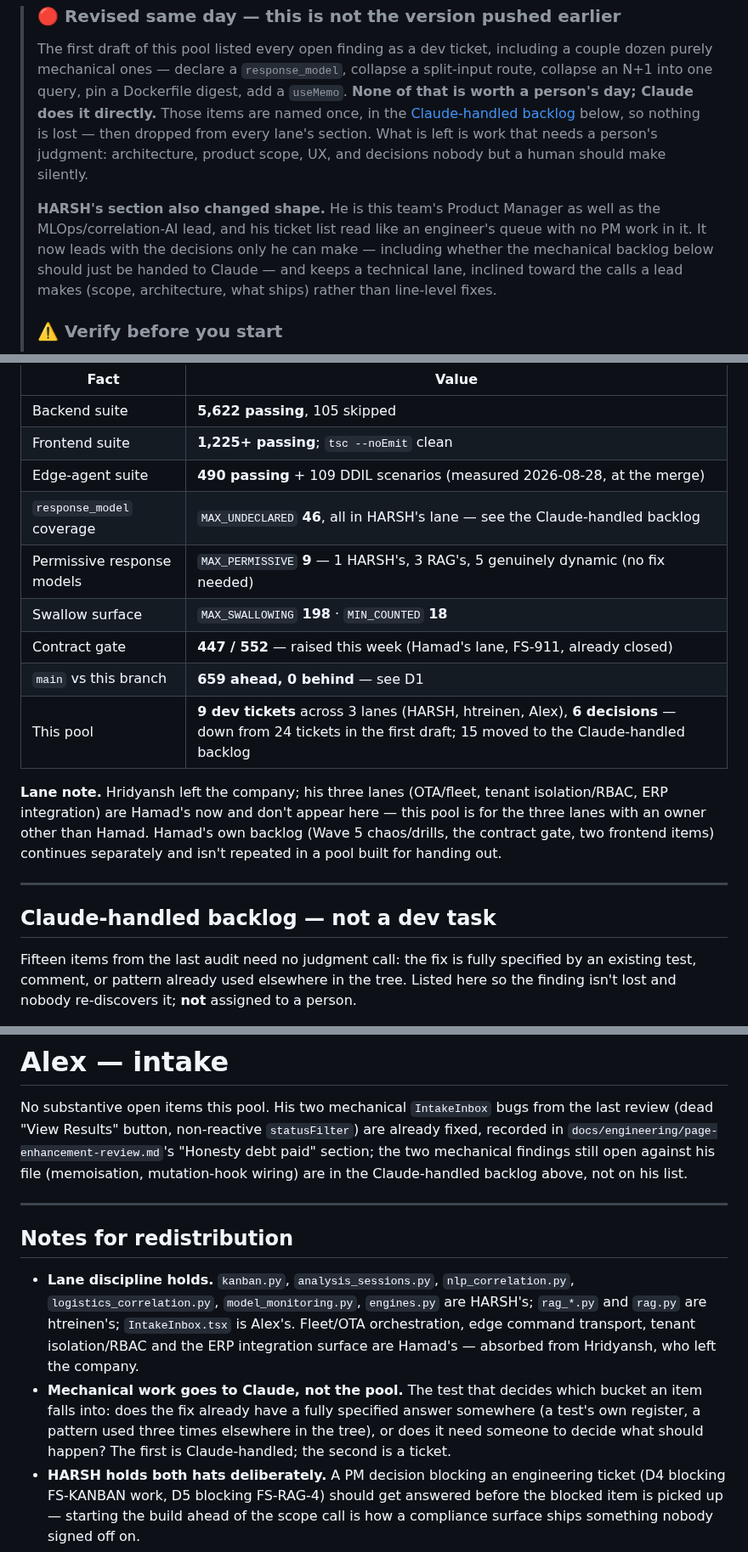
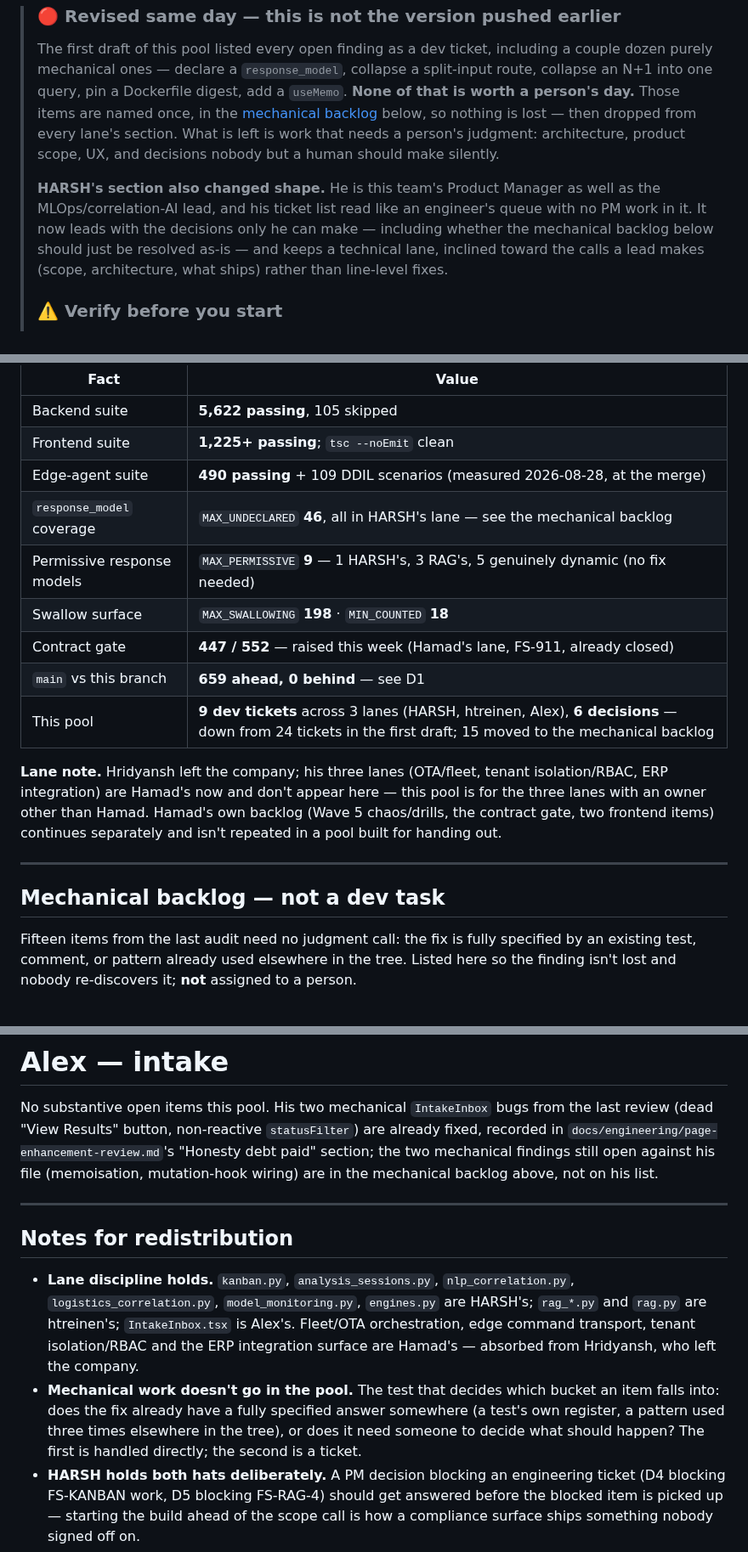
Before and after one commit to SoundSafe-Dev/OmniusGrid-X, a Markdown page: docs/planning/task-pool-2026-09-04.md, 3 parts joined by grey strips. Shown at 85% size. Rendered like a GitHub page.

Commit message:
docs(planning): remove tool attribution from the task pool
The mechanical backlog section named the tool doing the work; an
internal planning doc handed to the team shouldn't. Renamed the
section/anchor to 'mechanical backlog' and reworded every reference
to describe the WORK (handled directly, fully specified, no judgment
call needed) rather than who does it. Content and scope unchanged.
PDF regenerated.

```diff
--- a/docs/planning/task-pool-2026-09-04.md
+++ b/docs/planning/task-pool-2026-09-04.md
@@ -13,15 +13,15 @@ is superseded by this file. Every figure below was re-derived from the repositor
 > The first draft of this pool listed every open finding as a dev ticket, including a couple
 > dozen purely mechanical ones — declare a `response_model`, collapse a split-input route,
 > collapse an N+1 into one query, pin a Dockerfile digest, add a `useMemo`. **None of that is
-> worth a person's day; Claude does it directly.** Those items are named once, in the
-> [Claude-handled backlog](#claude-handled-backlog-not-a-dev-task) below, so nothing is lost —
+> worth a person's day.** Those items are named once, in the
+> [mechanical backlog](#mechanical-backlog--not-a-dev-task) below, so nothing is lost —
 > then dropped from every lane's section. What is left is work that needs a person's judgment:
 > architecture, product scope, UX, and decisions nobody but a human should make silently.
 >
 > **HARSH's section also changed shape.** He is this team's Product Manager as well as the
 > MLOps/correlation-AI lead, and his ticket list read like an engineer's queue with no PM work
 > in it. It now leads with the decisions only he can make — including whether the mechanical
-> backlog below should just be handed to Claude — and keeps a technical lane, inclined toward
+> backlog below should just be resolved as-is — and keeps a technical lane, inclined toward
 > the calls a lead makes (scope, architecture, what ships) rather than line-level fixes.
 >
 > ### ⚠️ Verify before you start
@@ -48,12 +48,12 @@ Measured 2026-09-04 on `hamad/converged-pre-main` at `9a9e5235`.
 | Backend suite | **5,622 passing**, 105 skipped |
 | Frontend suite | **1,225+ passing**; `tsc --noEmit` clean |
 | Edge-agent suite | **490 passing** + 109 DDIL scenarios (measured 2026-08-28, at the merge) |
-| `response_model` coverage | `MAX_UNDECLARED` **46**, all in HARSH's lane — see the Claude-handled backlog |
+| `response_model` coverage | `MAX_UNDECLARED` **46**, all in HARSH's lane — see the mechanical backlog |
 | Permissive response models | `MAX_PERMISSIVE` **9** — 1 HARSH's, 3 RAG's, 5 genuinely dynamic (no fix needed) |
 | Swallow surface | `MAX_SWALLOWING` **198** · `MIN_COUNTED` **18** |
 | Contract gate | **447 / 552** — raised this week (Hamad's lane, FS-911, already closed) |
 | `main` vs this branch | **659 ahead, 0 behind** — see D1 |
-| This pool | **9 dev tickets** across 3 lanes (HARSH, htreinen, Alex), **6 decisions** — down from 24 tickets in the first draft; 15 moved to the Claude-handled backlog |
+| This pool | **9 dev tickets** across 3 lanes (HARSH, htreinen, Alex), **6 decisions** — down from 24 tickets in the first draft; 15 moved to the mechanical backlog |
 
 **Lane note.** Hridyansh left the company; his three lanes (OTA/fleet, tenant isolation/RBAC,
 ERP integration) are Hamad's now and don't appear here — this pool is for the three lanes with
@@ -62,7 +62,7 @@ frontend items) continues separately and isn't repeated in a pool built for hand
 
 ---
 
-## Claude-handled backlog — not a dev task
+## Mechanical backlog — not a dev task
 
 Fifteen items from the last audit need no judgment call: the fix is fully specified by an
 existing test, comment, or pattern already used elsewhere in the tree. Listed here so the
@@ -231,7 +231,7 @@ No substantive open items this pool. His two mechanical `IntakeInbox` bugs from
 (dead "View Results" button, non-reactive `statusFilter`) are already fixed, recorded in
 `docs/engineering/page-enhancement-review.md`'s "Honesty debt paid" section; the two mechanical
 findings still open against his file (memoisation, mutation-hook wiring) are in the
-Claude-handled backlog above, not on his list.
+mechanical backlog above, not on his list.
 
 ---
 
@@ -242,10 +242,10 @@ Claude-handled backlog above, not on his list.
   `rag.py` are htreinen's; `IntakeInbox.tsx` is Alex's. Fleet/OTA orchestration, edge command
   transport, tenant isolation/RBAC and the ERP integration surface are Hamad's — absorbed from
   Hridyansh, who left the company.
-* **Mechanical work goes to Claude, not the pool.** The test that decides which bucket an item
+* **Mechanical work doesn't go in the pool.** The test that decides which bucket an item
   falls into: does the fix already have a fully specified answer somewhere (a test's own
   register, a pattern used three times elsewhere in the tree), or does it need someone to decide
-  what should happen? The first is Claude-handled; the second is a ticket.
+  what should happen? The first is handled directly; the second is a ticket.
 * **HARSH holds both hats deliberately.** A PM decision blocking an engineering ticket (D4
   blocking FS-KANBAN work, D5 blocking FS-RAG-4) should get answered before the blocked item is
   picked up — starting the build ahead of the scope call is how a compliance surface ships
```
Also changed, not shown: other parts of docs/planning/task-pool-2026-09-04.md (+4 -4 lines).
